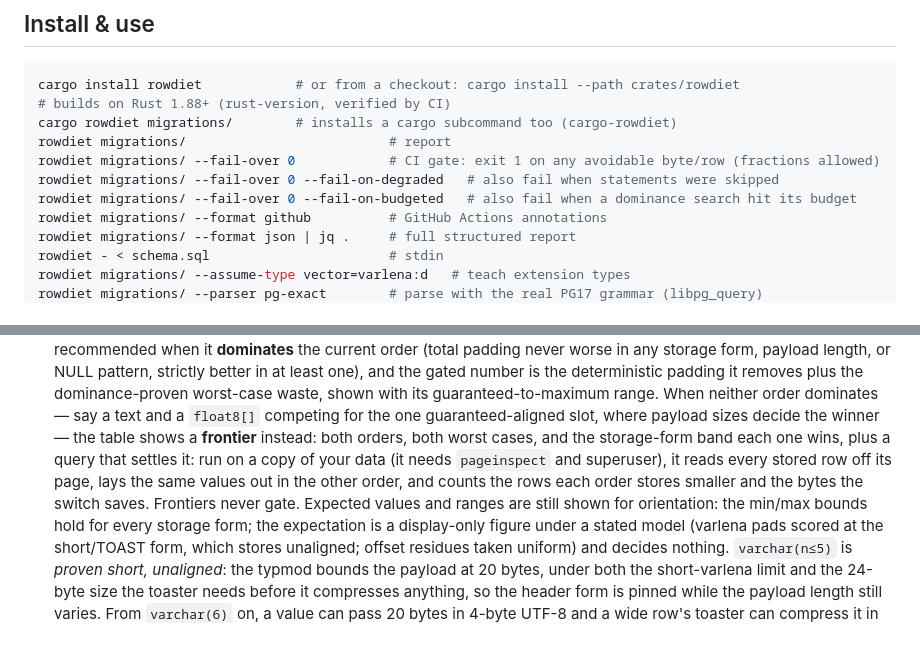
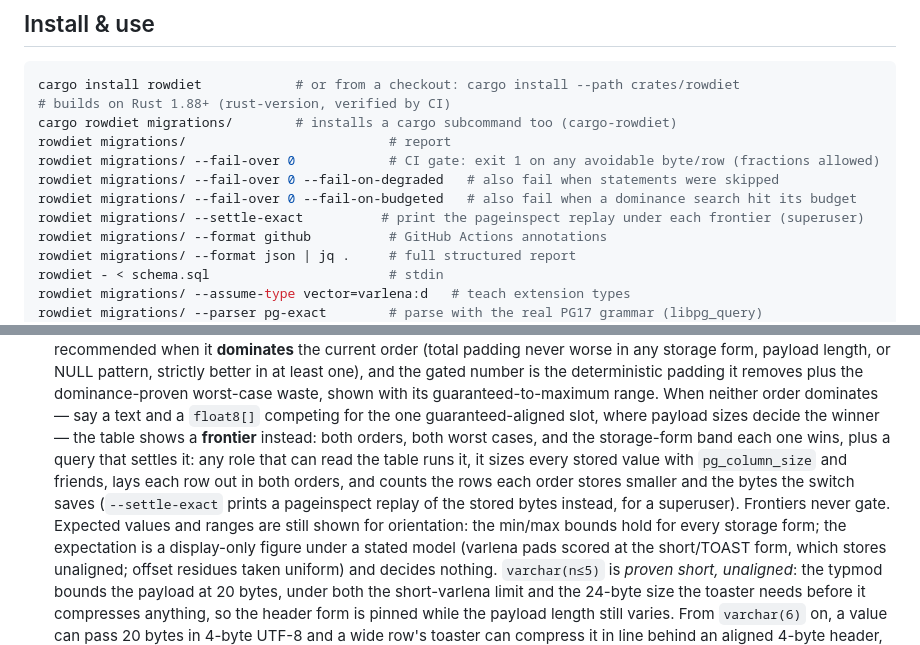
Before and after one commit to rowdiet/rowdiet, a Markdown page: README.md, 2 parts joined by grey strips. Drawn GitHub-style.

Commit message:
docs: two settling queries, what each reads, and what they cost

```diff
--- a/README.md
+++ b/README.md
@@ -71,6 +71,7 @@ rowdiet migrations/                          # report
 rowdiet migrations/ --fail-over 0            # CI gate: exit 1 on any avoidable byte/row (fractions allowed)
 rowdiet migrations/ --fail-over 0 --fail-on-degraded   # also fail when statements were skipped
 rowdiet migrations/ --fail-over 0 --fail-on-budgeted   # also fail when a dominance search hit its budget
+rowdiet migrations/ --settle-exact          # print the pageinspect replay under each frontier (superuser)
 rowdiet migrations/ --format github          # GitHub Actions annotations
 rowdiet migrations/ --format json | jq .     # full structured report
 rowdiet - < schema.sql                       # stdin
@@ -179,10 +180,11 @@ rowdiet therefore reports per table:
   dominance-proven worst-case waste, shown with its guaranteed-to-maximum range. When neither
   order dominates — say a text and a `float8[]` competing for the one guaranteed-aligned slot,
   where payload sizes decide the winner — the table shows a **frontier** instead: both orders,
-  both worst cases, and the storage-form band each one wins, plus a query that settles it: run
-  on a copy of your data (it needs `pageinspect` and superuser), it reads every stored row off
-  its page, lays the same values out in the other order, and counts the rows each order stores
-  smaller and the bytes the switch saves. Frontiers never gate. Expected
+  both worst cases, and the storage-form band each one wins, plus a query that settles it: any
+  role that can read the table runs it, it sizes every stored value with `pg_column_size` and
+  friends, lays each row out in both orders, and counts the rows each order stores smaller and
+  the bytes the switch saves (`--settle-exact` prints a pageinspect replay of the stored bytes
+  instead, for a superuser). Frontiers never gate. Expected
   values and ranges are still shown for orientation: the min/max bounds hold for every storage
   form; the expectation is a display-only figure under a stated model (varlena pads scored at
   the short/TOAST form, which stores unaligned; offset residues taken uniform) and decides
```
Also changed, not shown: docs/design.md (+50 -16 lines).
